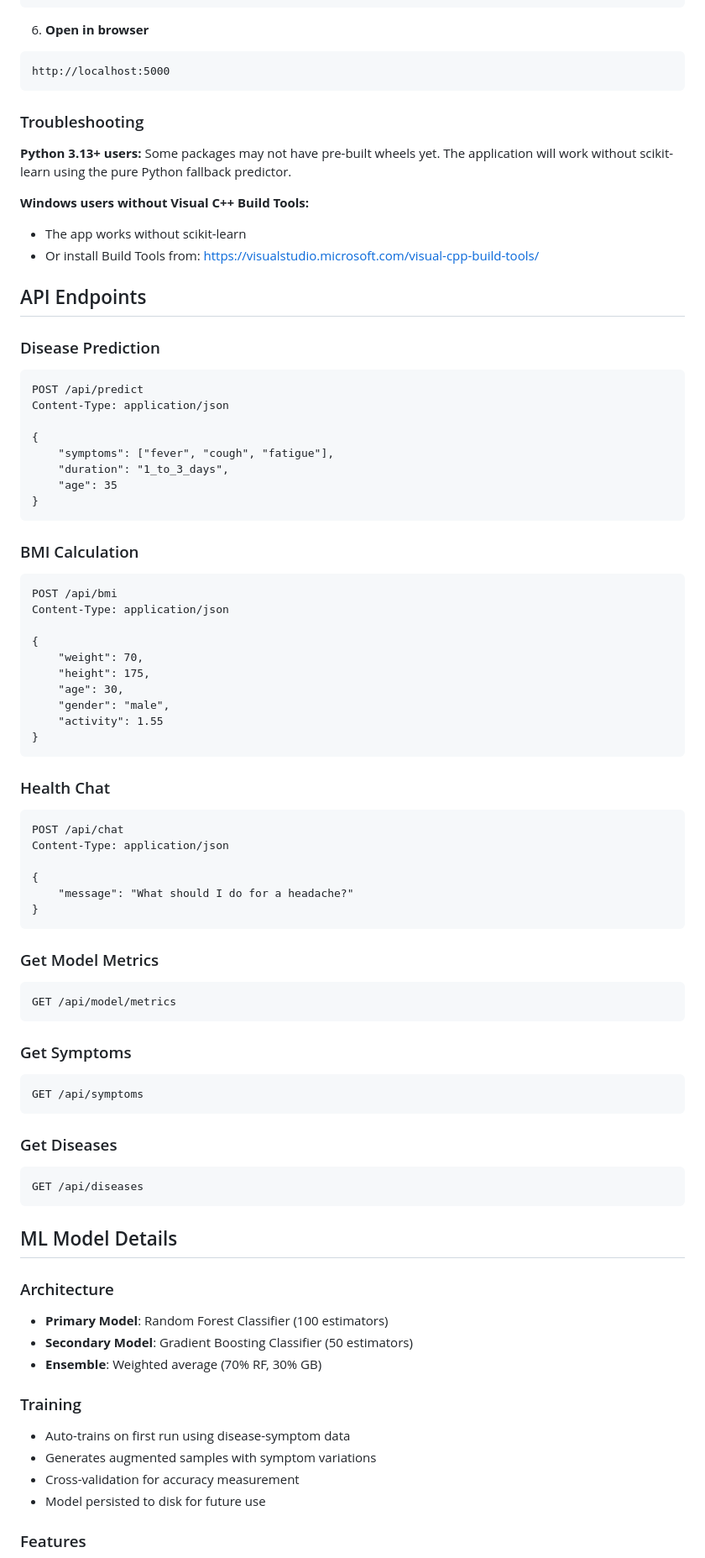
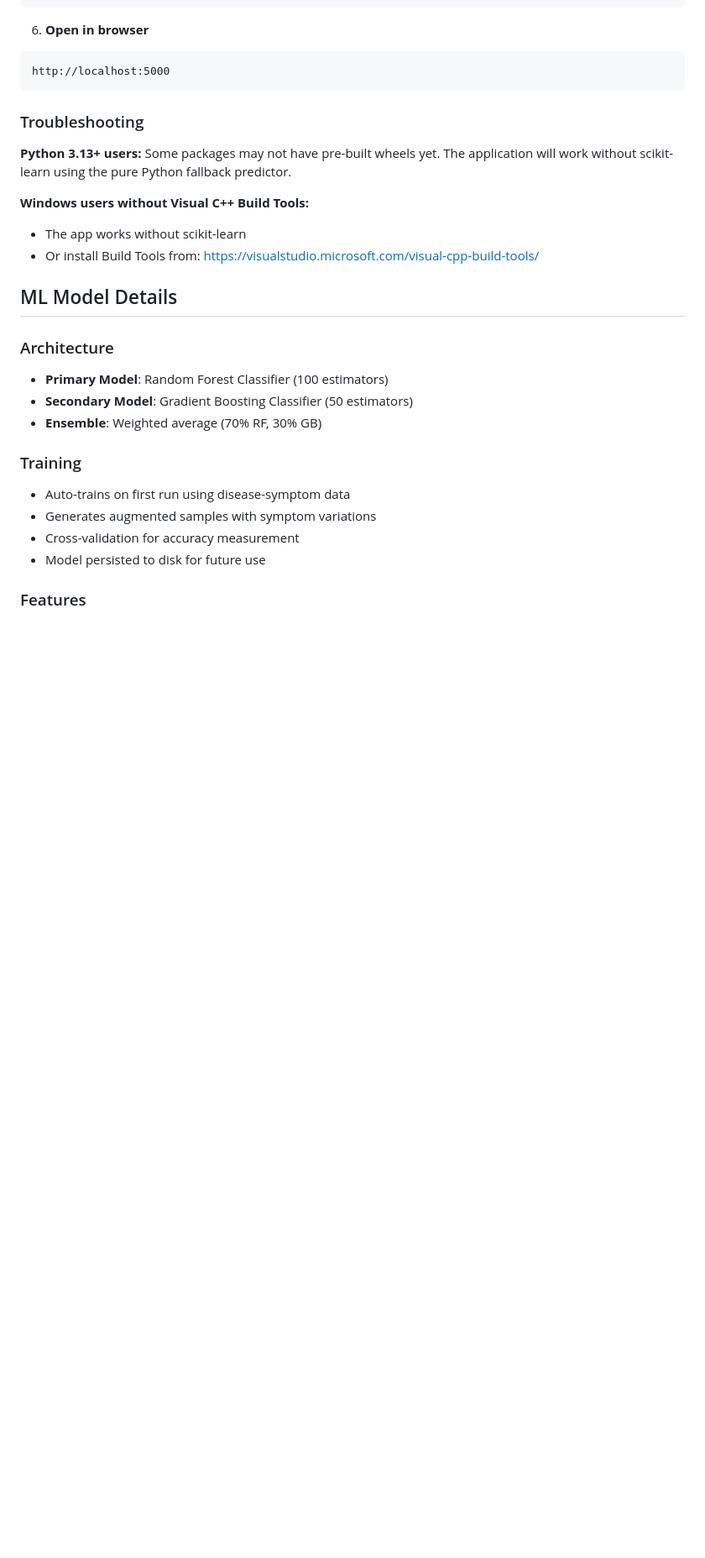
Before and after one commit to sarthakrathore30/EazyHealth, a Markdown page: README.md, the part around one of its changes. Shown at 84% size. Drawn GitHub-style; blank space fills up the shorter version.

````diff
--- a/README.md
+++ b/README.md
@@ -122,59 +122,6 @@ http://localhost:5000
 - The app works without scikit-learn
 - Or install Build Tools from: https://visualstudio.microsoft.com/visual-cpp-build-tools/
 
-## API Endpoints
-
-### Disease Prediction
-```http
-POST /api/predict
-Content-Type: application/json
-
-{
-    "symptoms": ["fever", "cough", "fatigue"],
-    "duration": "1_to_3_days",
-    "age": 35
-}
-```
-
-### BMI Calculation
-```http
-POST /api/bmi
-Content-Type: application/json
-
-{
-    "weight": 70,
-    "height": 175,
-    "age": 30,
-    "gender": "male",
-    "activity": 1.55
-}
-```
-
-### Health Chat
-```http
-POST /api/chat
-Content-Type: application/json
-
-{
-    "message": "What should I do for a headache?"
-}
-```
-
-### Get Model Metrics
-```http
-GET /api/model/metrics
-```
-
-### Get Symptoms
-```http
-GET /api/symptoms
-```
-
-### Get Diseases
-```http
-GET /api/diseases
-```
-
 ## ML Model Details
 
 ### Architecture
````
Also changed, not shown: other parts of README.md (+15 -87 lines).
